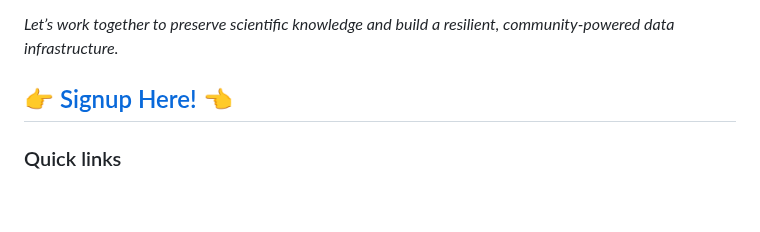
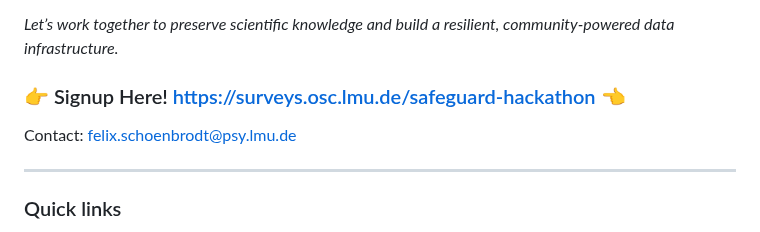
Before and after one commit to lmu-osc/safeguar.de-hackathon, a Markdown page: README.md, the part around the change. GitHub-like rendering; blank space fills up the shorter version.

Commit message:
Add contact

```diff
--- a/README.md
+++ b/README.md
@@ -28,8 +28,11 @@ While some parts are technical, we welcome everyone to contribute to: Outreach,
 
 *Let’s work together to preserve scientific knowledge and build a resilient, community-powered data infrastructure.*
 
-## 👉 [Signup Here!](https://surveys.osc.lmu.de/safeguard-hackathon) 👈
+### 👉 Signup Here! [https://surveys.osc.lmu.de/safeguard-hackathon](https://surveys.osc.lmu.de/safeguard-hackathon) 👈
 
+Contact: felix.schoenbrodt@psy.lmu.de
+
+---
 
 ### Quick links
 
```
